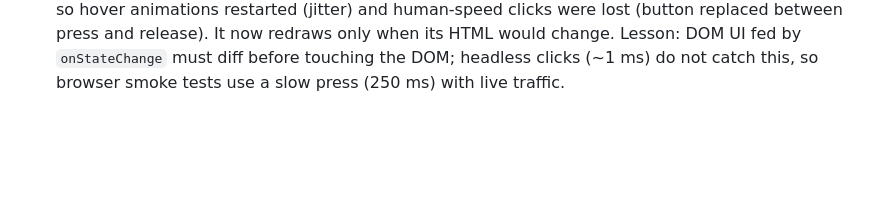
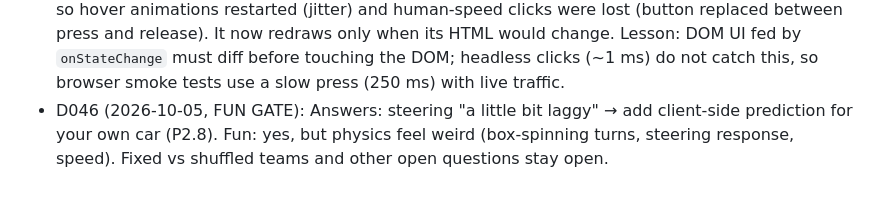
Before and after one commit to cockedBucks/escape-from-work, a Markdown page: docs/DECISIONS.md, the part around the change. Drawn GitHub-style; blank space fills up the shorter version.

```diff
--- a/docs/DECISIONS.md
+++ b/docs/DECISIONS.md
@@ -48,3 +48,4 @@ Big decisions that change ARCHITECTURE or GAME_DESIGN need the human's OK first.
 - D043 (2026-10-04, P2.5): Networked bots live in `packages/client/src/bot/netBot.ts` (bots are clients; that package has the SDK) and see only synced state: `carStateFromView` (shared) rebuilds a CarState from x/z/y/yaw/speed so the same `botSteer`/`botPedals` drive over the network (speed assumed forward). Each car = Pilot-bot client sending only steer + Engineer-bot client sending only pedals, on every state patch (~30/s, under the input rate limit); the engineer's stuck timer therefore counts patches (≈2× longer than in the headless sim). Laps = start-line crossings after the first (bots start behind the line). Clients register no-op handlers for broadcasts they ignore (else the SDK warns per message). The real-time integration lap makes `npm run verify` take ~1 min; accepted because it is the only end-to-end proof of split control.
 - D044 (2026-10-05, P2.6): Latency. The server writes each player's last applied input `seq` into the state (`ackSeq`, sent with the patch that carries the resulting motion); the client times send → echo (smoothed, weight 0.2) and adds `net.interpDelayMs` for "input → screen". The 250 ms input resend keeps the number fresh while idle. Snapshots now sit on a server-tick timeline (offset = min arrival − tick time, relaxing +0.5 ms per snapshot) instead of arrival time — closes the P1 review item. Measured on localhost: 38 ms echo + 50 ms interpolation = 88 ms. Patch rate and interpolation delay were already live-tunable (F2 `net`).
 - D045 (2026-10-05, FUN GATE bug): The join screen rebuilt its buttons on every state patch (~30/s), so hover animations restarted (jitter) and human-speed clicks were lost (button replaced between press and release). It now redraws only when its HTML would change. Lesson: DOM UI fed by `onStateChange` must diff before touching the DOM; headless clicks (~1 ms) do not catch this, so browser smoke tests use a slow press (250 ms) with live traffic.
+- D046 (2026-10-05, FUN GATE): Answers: steering "a little bit laggy" → add client-side prediction for your own car (P2.8). Fun: yes, but physics feel weird (box-spinning turns, steering response, speed). Fixed vs shuffled teams and other open questions stay open.
```
Also changed, not shown: docs/PROGRESS.md (+7 -3 lines), docs/phases/P02-split-control.md (+1 -1 lines).
